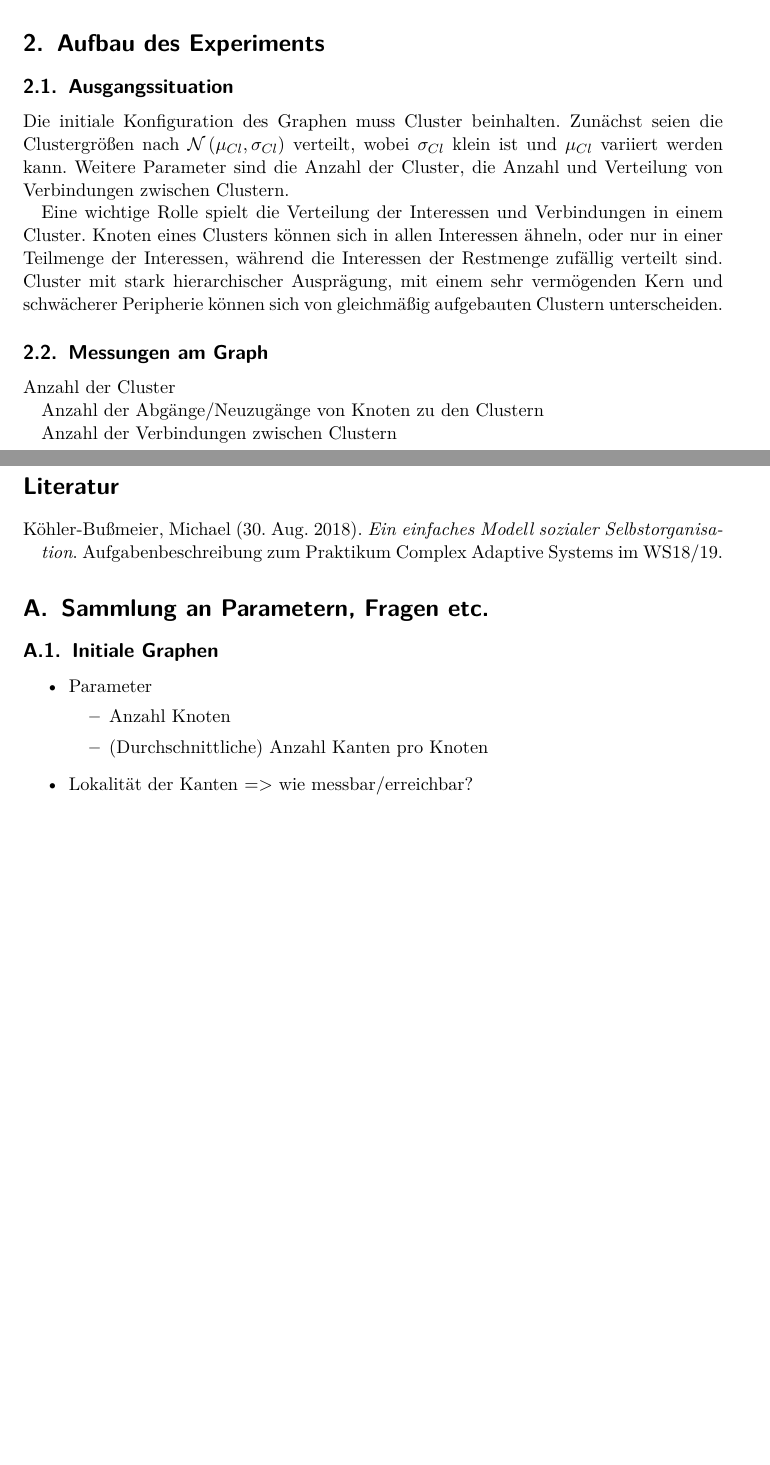
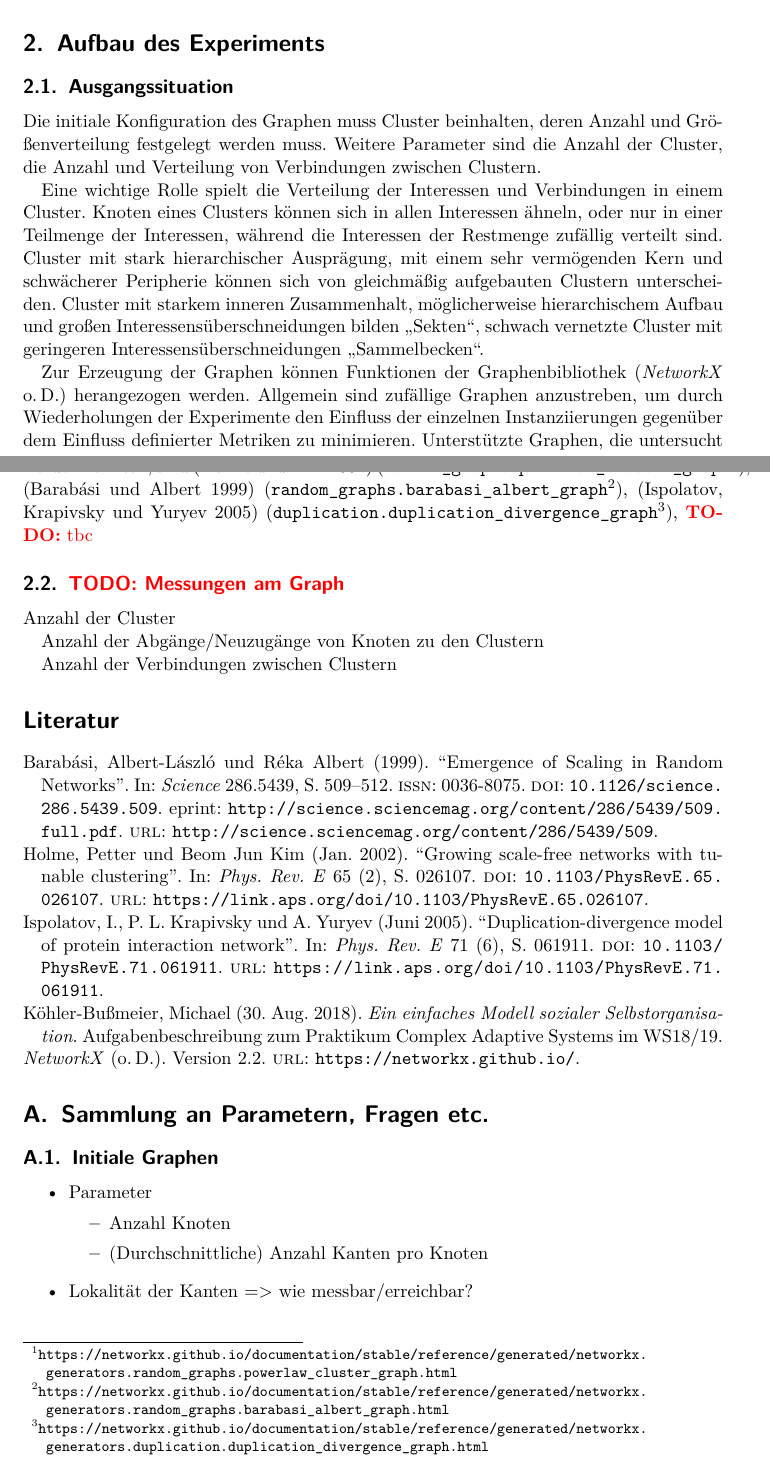
Before and after one commit to Abcbc/CAS, a LaTeX document (doc/Experiment/Experiment.tex, which reads doc/literatur.bib): two parts of pages 1 and 2 of 2 before the commit and two parts of pages 1 and 2 of 3 after it, joined at a grey line, cut so that both start at the same text, the shorter picture padded with empty space. Compiled offline with pdfLaTeX.

Commit message:
Details zur Initialisierung

```diff
--- a/doc/Experiment/Experiment.tex
+++ b/doc/Experiment/Experiment.tex
@@ -8,6 +8,12 @@
 \usepackage[hidelinks=true]{hyperref}
 
 \bibliography{../literatur}
+
+\newcommand{\nx}[1]{\texttt{#1}}
+
+\usepackage{xcolor}
+\definecolor{ToDoColor}{named}{red}
+\newcommand*{\ToDo}[1]{{\color{ToDoColor}\textbf{TODO:} #1}}
 
 
 %Beschreiben Sie in einem kurzen Text, welche konkrete Forschungsfrage Sie an Ihr Simulationsmodell stellen wollen! Also: Was wollen Sie untersuchen?
@@ -31,11 +37,18 @@ Fallen Cluster auch wieder auseinander? In wie viele Teile? Welchen Einfluss hat
 
 \section{Aufbau des Experiments}
 \subsection{Ausgangssituation}
-Die initiale Konfiguration des Graphen muss Cluster beinhalten. Zunächst seien die Clustergrößen nach $\mathcal{N}\left(\mu_{Cl},\sigma_{Cl}\right)$ verteilt, wobei $\sigma_{Cl}$ klein ist und $\mu_{Cl}$ variiert werden kann. Weitere Parameter sind die Anzahl der Cluster, die Anzahl und Verteilung von Verbindungen zwischen Clustern.
+Die initiale Konfiguration des Graphen muss Cluster beinhalten, deren Anzahl und Größenverteilung festgelegt werden muss. Weitere Parameter sind die Anzahl der Cluster, die Anzahl und Verteilung von Verbindungen zwischen Clustern.
 
-Eine wichtige Rolle spielt die Verteilung der Interessen und Verbindungen in einem Cluster. Knoten eines Clusters können sich in allen Interessen ähneln, oder nur in einer Teilmenge der Interessen, während die Interessen der Restmenge zufällig verteilt sind. Cluster mit stark hierarchischer Ausprägung, mit einem sehr vermögenden Kern und schwächerer Peripherie können sich von gleichmäßig aufgebauten Clustern unterscheiden.
+Eine wichtige Rolle spielt die Verteilung der Interessen und Verbindungen in einem Cluster. Knoten eines Clusters können sich in allen Interessen ähneln, oder nur in einer Teilmenge der Interessen, während die Interessen der Restmenge zufällig verteilt sind. Cluster mit stark hierarchischer Ausprägung, mit einem sehr vermögenden Kern und schwächerer Peripherie können sich von gleichmäßig aufgebauten Clustern unterscheiden. Cluster mit starkem inneren Zusammenhalt, möglicherweise hierarchischem Aufbau und großen Interessensüberschneidungen bilden "`Sekten"', schwach vernetzte Cluster mit geringeren Interessensüberschneidungen "`Sammelbecken"'.
 
-\subsection{Messungen am Graph}
+Zur Erzeugung der Graphen können Funktionen der Graphenbibliothek \autocite{networkx} herangezogen werden. Allgemein sind zufällige Graphen anzustreben, um durch Wiederholungen der Experimente den Einfluss der einzelnen Instanziierungen gegenüber dem Einfluss definierter Metriken zu minimieren.
+% => dorogovtsev_goltsev_mendes_graph fällt weg. Sieht zwar auch schön aus, ist aber deterministisch (https://arxiv.org/pdf/cond-mat/0112143.pdf)
+Unterstützte Graphen, die untersucht werden könnten, sind \autocite{Holme2002} (\nx{%networkx.generators.
+random\_graphs.powerlaw\_cluster\_graph}\footnote{\url{https://networkx.github.io/documentation/stable/reference/generated/networkx.generators.random_graphs.powerlaw_cluster_graph.html}}), \autocite{Barabasi509} (\nx{%networkx.generators.
+random\_graphs.barabasi\_albert\_graph}\footnote{\url{https://networkx.github.io/documentation/stable/reference/generated/networkx.generators.random_graphs.barabasi_albert_graph.html}}), \autocite{Ispolatov2005} (\nx{%networkx.generators.
+duplication.duplication\_divergence\_graph}\footnote{\url{https://networkx.github.io/documentation/stable/reference/generated/networkx.generators.duplication.duplication_divergence_graph.html}}), \ToDo{tbc}
+
+\subsection{\ToDo{Messungen am Graph}}
 Anzahl der Cluster
 
 Anzahl der Abgänge/Neuzugänge von Knoten zu den Clustern
--- a/doc/literatur.bib
+++ b/doc/literatur.bib
@@ -5,3 +5,33 @@
   institution = {HAW Hamburg},
   note = {Aufgabenbeschreibung zum Praktikum Complex Adaptive Systems im WS18/19}
 }
+
+@online {networkx,
+  title = {NetworkX},
+  url = {https://networkx.github.io/},
+  version = {2.2}
+}
+
+@article{Holme2002,
+  title = {Growing scale-free networks with tunable clustering},
+  author = {Holme, Petter and Kim, Beom Jun},
+  journal = {Phys. Rev. E},
+  volume = {65},
+  issue = {2},
+  pages = {026107},
+  numpages = {4},
+  year = {2002},
+  month = {Jan},
+  publisher = {American Physical Society},
+  doi = {10.1103/PhysRevE.65.026107},
+  url = {https://link.aps.org/doi/10.1103/PhysRevE.65.026107}
+}
+
+@article {Barabasi509,
+	author = {Barab{\'a}si, Albert-L{\'a}szl{\'o} and Albert, R{\'e}ka},
+	title = {Emergence of Scaling in Random Networks},
+	volume = {286},
+	number = {5439},
+	pages = {509--512},
+	year = {1999},
+	doi = {10.1126/science.286.5439.509},
@@ -7,0 +41,19 @@
+	URL = {http://science.sciencemag.org/content/286/5439/509},
+	eprint = {http://science.sciencemag.org/content/286/5439/509.full.pdf},
+	journal = {Science}
+}
+
+@article{Ispolatov2005,
+  title = {Duplication-divergence model of protein interaction network},
+  author = {Ispolatov, I. and Krapivsky, P. L. and Yuryev, A.},
+  journal = {Phys. Rev. E},
+  volume = {71},
+  issue = {6},
+  pages = {061911},
+  numpages = {8},
+  year = {2005},
+  month = {Jun},
+  publisher = {American Physical Society},
+  doi = {10.1103/PhysRevE.71.061911},
+  url = {https://link.aps.org/doi/10.1103/PhysRevE.71.061911}
+}
```
Also changed, not shown: doc/literatur.bib (3 more changed lines).
